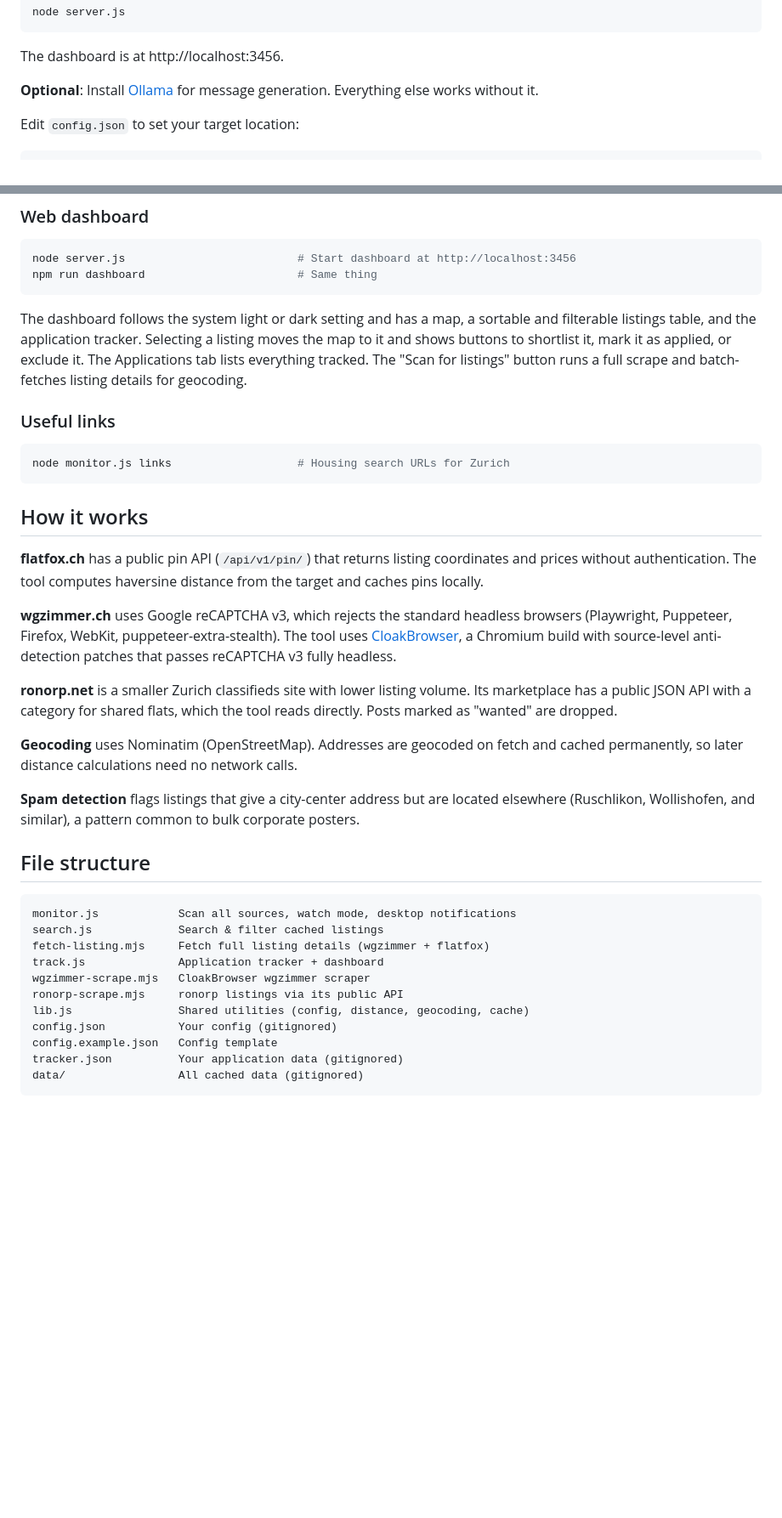
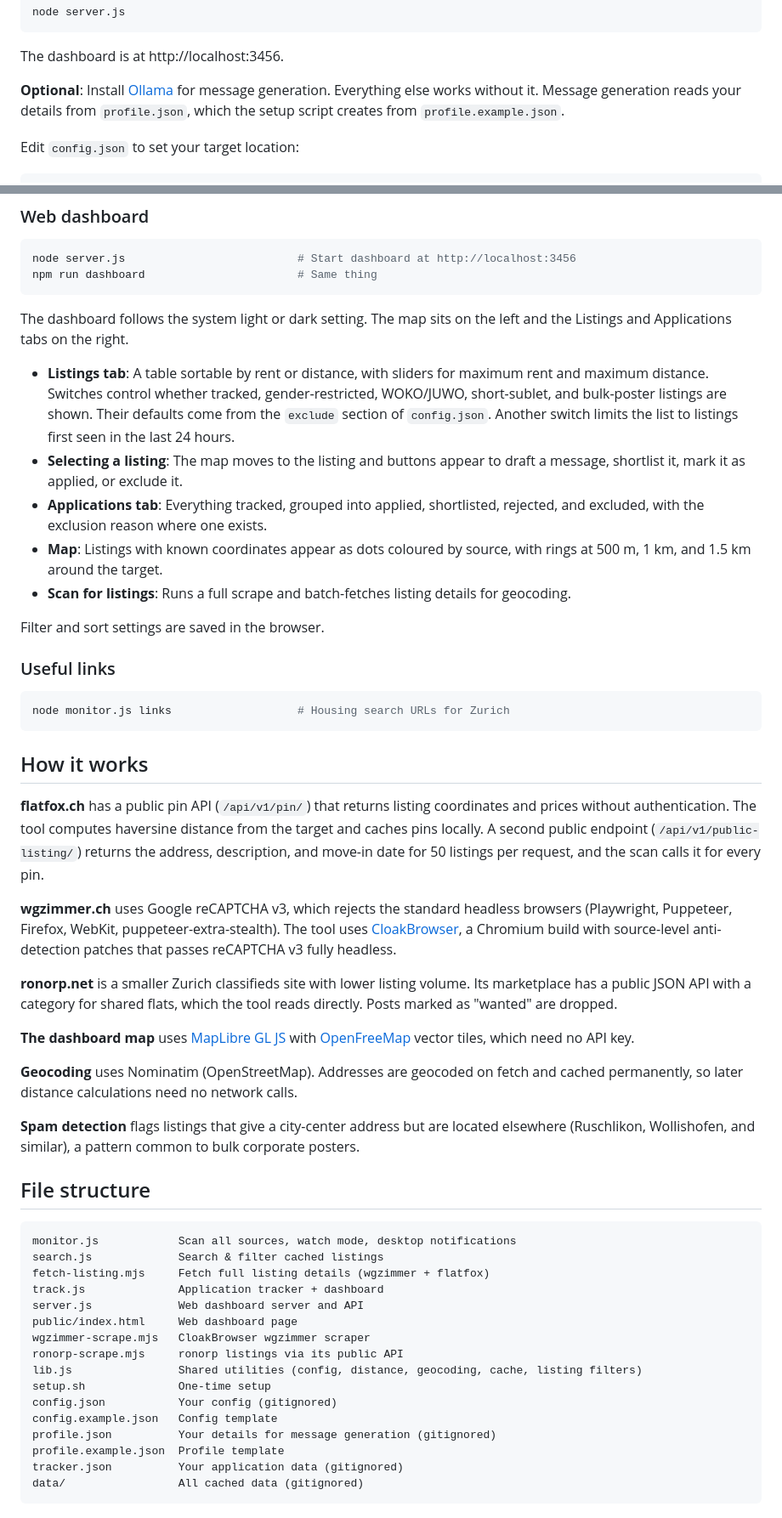
Before and after one commit to joshuaswanson/zurich-housing-tool, a Markdown page: README.md, 2 parts joined by grey strips. Shown at 85% size. Drawn GitHub-style; blank space fills up the shorter version.

Commit message:
Bring README in line with the current dashboard and data sources

````diff
--- a/README.md
+++ b/README.md
@@ -28,7 +28,7 @@ node server.js
 
 The dashboard is at http://localhost:3456.
 
-**Optional**: Install [Ollama](https://ollama.com) for message generation. Everything else works without it.
+**Optional**: Install [Ollama](https://ollama.com) for message generation. Everything else works without it. Message generation reads your details from `profile.json`, which the setup script creates from `profile.example.json`.
 
 Edit `config.json` to set your target location:
 
@@ -126,7 +126,15 @@ node server.js                          # Start dashboard at http://localhost:34
 npm run dashboard                       # Same thing
 ```
 
-The dashboard follows the system light or dark setting and has a map, a sortable and filterable listings table, and the application tracker. Selecting a listing moves the map to it and shows buttons to shortlist it, mark it as applied, or exclude it. The Applications tab lists everything tracked. The "Scan for listings" button runs a full scrape and batch-fetches listing details for geocoding.
+The dashboard follows the system light or dark setting. The map sits on the left and the Listings and Applications tabs on the right.
+
+- **Listings tab**: A table sortable by rent or distance, with sliders for maximum rent and maximum distance. Switches control whether tracked, gender-restricted, WOKO/JUWO, short-sublet, and bulk-poster listings are shown. Their defaults come from the `exclude` section of `config.json`. Another switch limits the list to listings first seen in the last 24 hours.
+- **Selecting a listing**: The map moves to the listing and buttons appear to draft a message, shortlist it, mark it as applied, or exclude it.
+- **Applications tab**: Everything tracked, grouped into applied, shortlisted, rejected, and excluded, with the exclusion reason where one exists.
+- **Map**: Listings with known coordinates appear as dots coloured by source, with rings at 500 m, 1 km, and 1.5 km around the target.
+- **Scan for listings**: Runs a full scrape and batch-fetches listing details for geocoding.
+
+Filter and sort settings are saved in the browser.
 
 ### Useful links
 
@@ -136,11 +144,13 @@ node monitor.js links                   # Housing search URLs for Zurich
 
 ## How it works
 
-**flatfox.ch** has a public pin API (`/api/v1/pin/`) that returns listing coordinates and prices without authentication. The tool computes haversine distance from the target and caches pins locally.
+**flatfox.ch** has a public pin API (`/api/v1/pin/`) that returns listing coordinates and prices without authentication. The tool computes haversine distance from the target and caches pins locally. A second public endpoint (`/api/v1/public-listing/`) returns the address, description, and move-in date for 50 listings per request, and the scan calls it for every pin.
 
 **wgzimmer.ch** uses Google reCAPTCHA v3, which rejects the standard headless browsers (Playwright, Puppeteer, Firefox, WebKit, puppeteer-extra-stealth). The tool uses [CloakBrowser](https://github.com/CloakHQ/CloakBrowser), a Chromium build with source-level anti-detection patches that passes reCAPTCHA v3 fully headless.
 
 **ronorp.net** is a smaller Zurich classifieds site with lower listing volume. Its marketplace has a public JSON API with a category for shared flats, which the tool reads directly. Posts marked as "wanted" are dropped.
+
+**The dashboard map** uses [MapLibre GL JS](https://maplibre.org) with [OpenFreeMap](https://openfreemap.org) vector tiles, which need no API key.
 
 **Geocoding** uses Nominatim (OpenStreetMap). Addresses are geocoded on fetch and cached permanently, so later distance calculations need no network calls.
 
@@ -153,11 +163,16 @@ monitor.js            Scan all sources, watch mode, desktop notifications
 search.js             Search & filter cached listings
 fetch-listing.mjs     Fetch full listing details (wgzimmer + flatfox)
 track.js              Application tracker + dashboard
+server.js             Web dashboard server and API
+public/index.html     Web dashboard page
 wgzimmer-scrape.mjs   CloakBrowser wgzimmer scraper
 ronorp-scrape.mjs     ronorp listings via its public API
-lib.js                Shared utilities (config, distance, geocoding, cache)
+lib.js                Shared utilities (config, distance, geocoding, cache, listing filters)
+setup.sh              One-time setup
 config.json           Your config (gitignored)
 config.example.json   Config template
+profile.json          Your details for message generation (gitignored)
+profile.example.json  Profile template
 tracker.json          Your application data (gitignored)
 data/                 All cached data (gitignored)
 ```
````
Also changed, not shown: other parts of README.md (+2 -2 lines).
